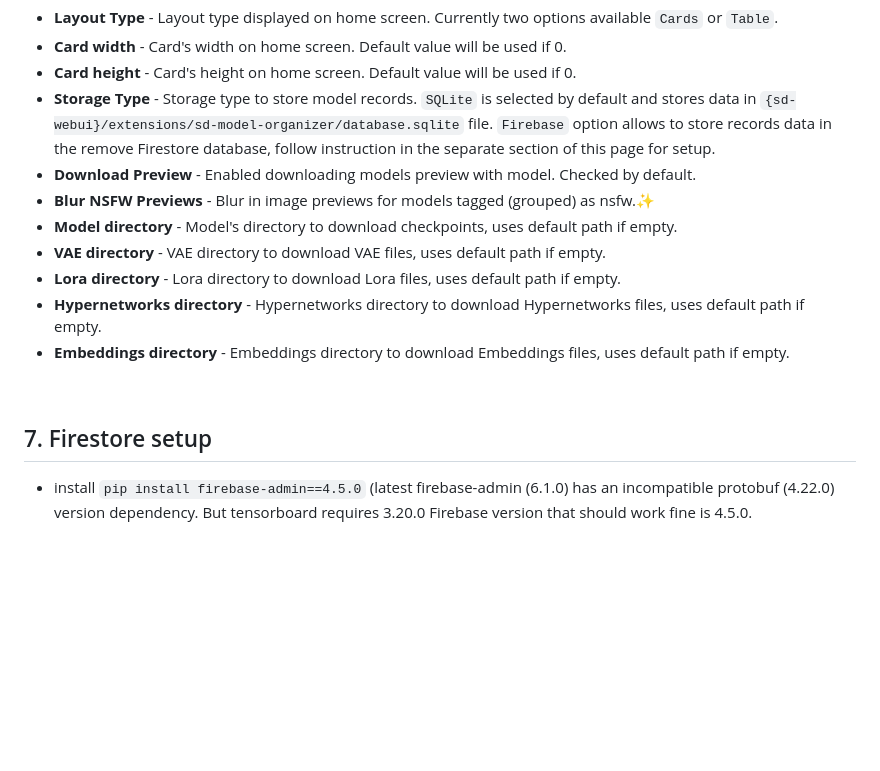
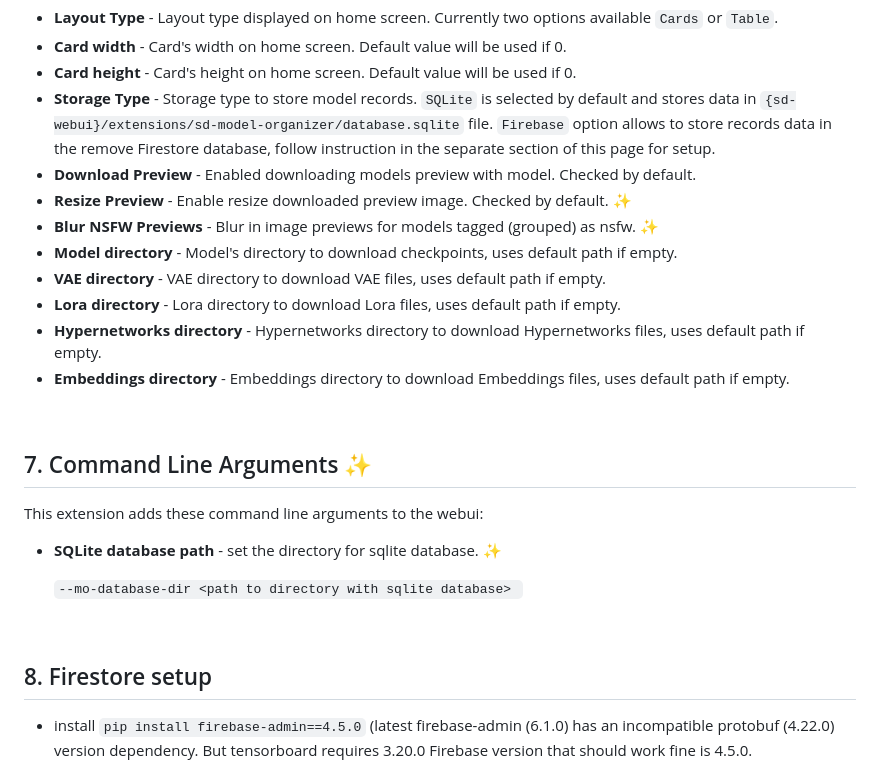
Before and after one commit to alexandersokol/sd-model-organizer, a Markdown page: README.md, the part around the change. GitHub-like rendering; blank space fills up the shorter version.

Commit message:
📃 docs(readme): update readme
update readme for new features "Resize Preview option" and "sqlite database path"

update for commit 20fc95e

```diff
--- a/README.md
+++ b/README.md
@@ -211,7 +211,8 @@ SD Model Organizer's settings in the webui `Settings Tab` -> `Model Organizer` M
   in `{sd-webui}/extensions/sd-model-organizer/database.sqlite` file. `Firebase` option allows to store records data in
   the remove Firestore database, follow instruction in the separate section of this page for setup.
 - **Download Preview** - Enabled downloading models preview with model. Checked by default.
-- **Blur NSFW Previews** - Blur in image previews for models tagged (grouped) as nsfw.✨
+- **Resize Preview** - Enable resize downloaded preview image. Checked by default. ✨
+- **Blur NSFW Previews** - Blur in image previews for models tagged (grouped) as nsfw. ✨
 - **Model directory** - Model's directory to download checkpoints, uses default path if empty.
 - **VAE directory** - VAE directory to download VAE files, uses default path if empty.
 - **Lora directory** - Lora directory to download Lora files, uses default path if empty.
@@ -220,7 +221,17 @@ SD Model Organizer's settings in the webui `Settings Tab` -> `Model Organizer` M
 
 <br></br>
 
-## 7. Firestore setup
+## 7. Command Line Arguments ✨
+
+This extension adds these command line arguments to the webui:
+
+- **SQLite database path** - set the directory for sqlite database. ✨
+
+  `--mo-database-dir <path to directory with sqlite database> `
+
+<br></br>
+
+## 8. Firestore setup
 
 - install `pip install firebase-admin==4.5.0` (latest firebase-admin (6.1.0) has an incompatible protobuf (4.22.0)
   version
```
